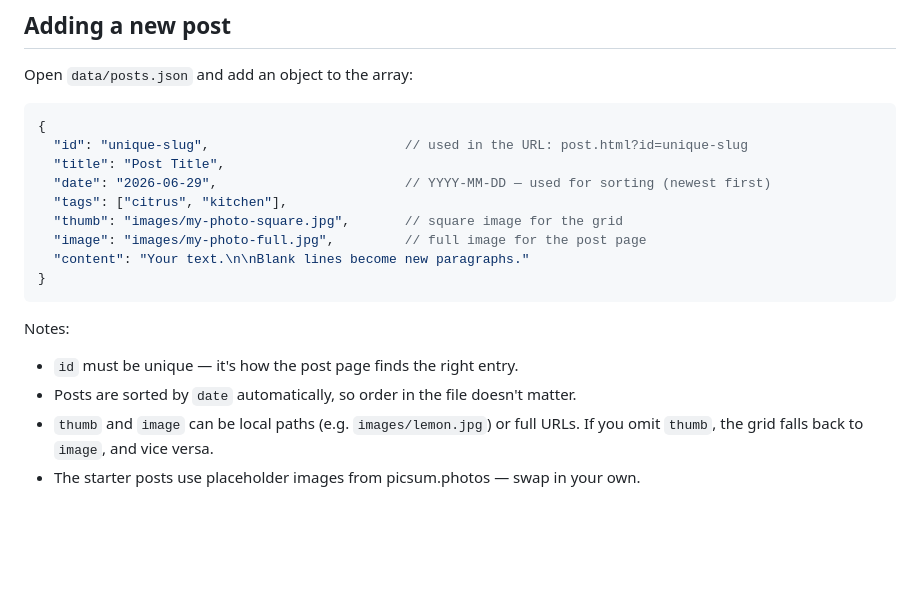
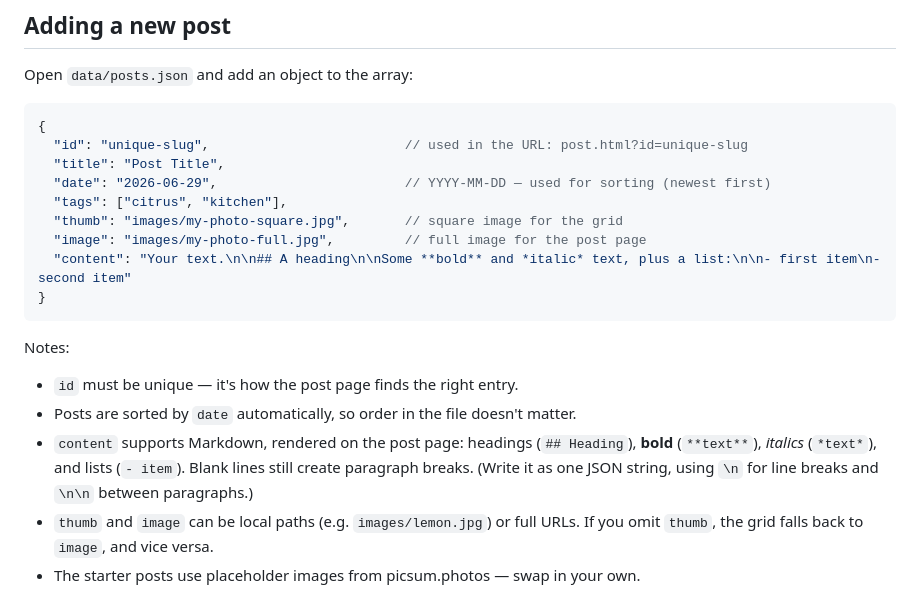
Before and after one commit to sourfruits/sourfruits.github.io, a Markdown page: README.md, the part around the change. Drawn GitHub-style; blank space fills up the shorter version.

Commit message:
Update README with Markdown content support
Co-Authored-By: Claude Opus 4.8 (1M context) <noreply@anthropic.com>

````diff
--- a/README.md
+++ b/README.md
@@ -77,13 +77,17 @@ Open `data/posts.json` and add an object to the array:
   "tags": ["citrus", "kitchen"],
   "thumb": "images/my-photo-square.jpg",       // square image for the grid
   "image": "images/my-photo-full.jpg",         // full image for the post page
-  "content": "Your text.\n\nBlank lines become new paragraphs."
+  "content": "Your text.\n\n## A heading\n\nSome **bold** and *italic* text, plus a list:\n\n- first item\n- second item"
 }
 ```
 
 Notes:
 - `id` must be unique — it's how the post page finds the right entry.
 - Posts are sorted by `date` automatically, so order in the file doesn't matter.
+- `content` supports Markdown, rendered on the post page: headings (`## Heading`),
+  **bold** (`**text**`), *italics* (`*text*`), and lists (`- item`). Blank lines
+  still create paragraph breaks. (Write it as one JSON string, using `\n` for line
+  breaks and `\n\n` between paragraphs.)
 - `thumb` and `image` can be local paths (e.g. `images/lemon.jpg`) or full URLs.
   If you omit `thumb`, the grid falls back to `image`, and vice versa.
 - The starter posts use placeholder images from picsum.photos — swap in your own.
````
